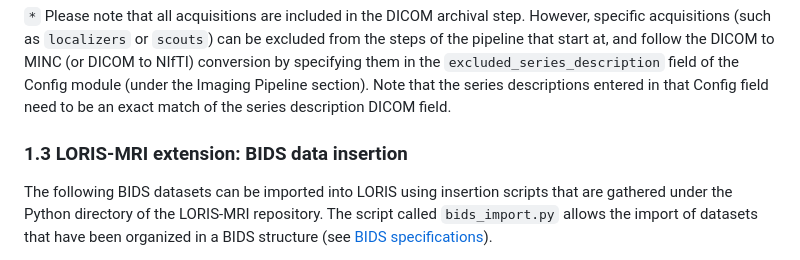
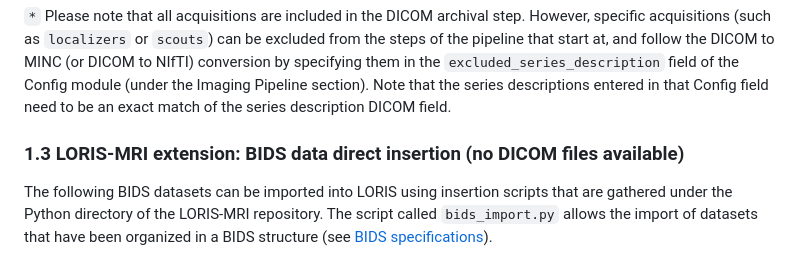
Before and after one commit to aces/Loris-MRI, a Markdown page: docs/01-Introduction.md, the part around the change. Rendered like a GitHub page.

```diff
--- a/docs/01-Introduction.md
+++ b/docs/01-Introduction.md
@@ -71,7 +71,7 @@ field of the Config module (under the Imaging Pipeline section). Note that
 the series descriptions entered in that Config field need to be an exact match
 of the series description DICOM field.
 
-### 1.3 LORIS-MRI extension: BIDS data insertion
+### 1.3 LORIS-MRI extension: BIDS data direct insertion (no DICOM files available)
 
 The following BIDS datasets can be imported into LORIS using insertion scripts that
 are gathered under the Python directory of the LORIS-MRI repository. The script
```
Also changed, not shown: docs/04-Scripts.md (+39 -10 lines), docs/05-PipelineLaunchOptions.md (+1 -1 lines), docs/images/pipeline_schematic.png (deleted), docs/images/pipeline_schematic_dcm2bids.png (added), docs/images/pipeline_schematic_dcm2mnc.png (added).
